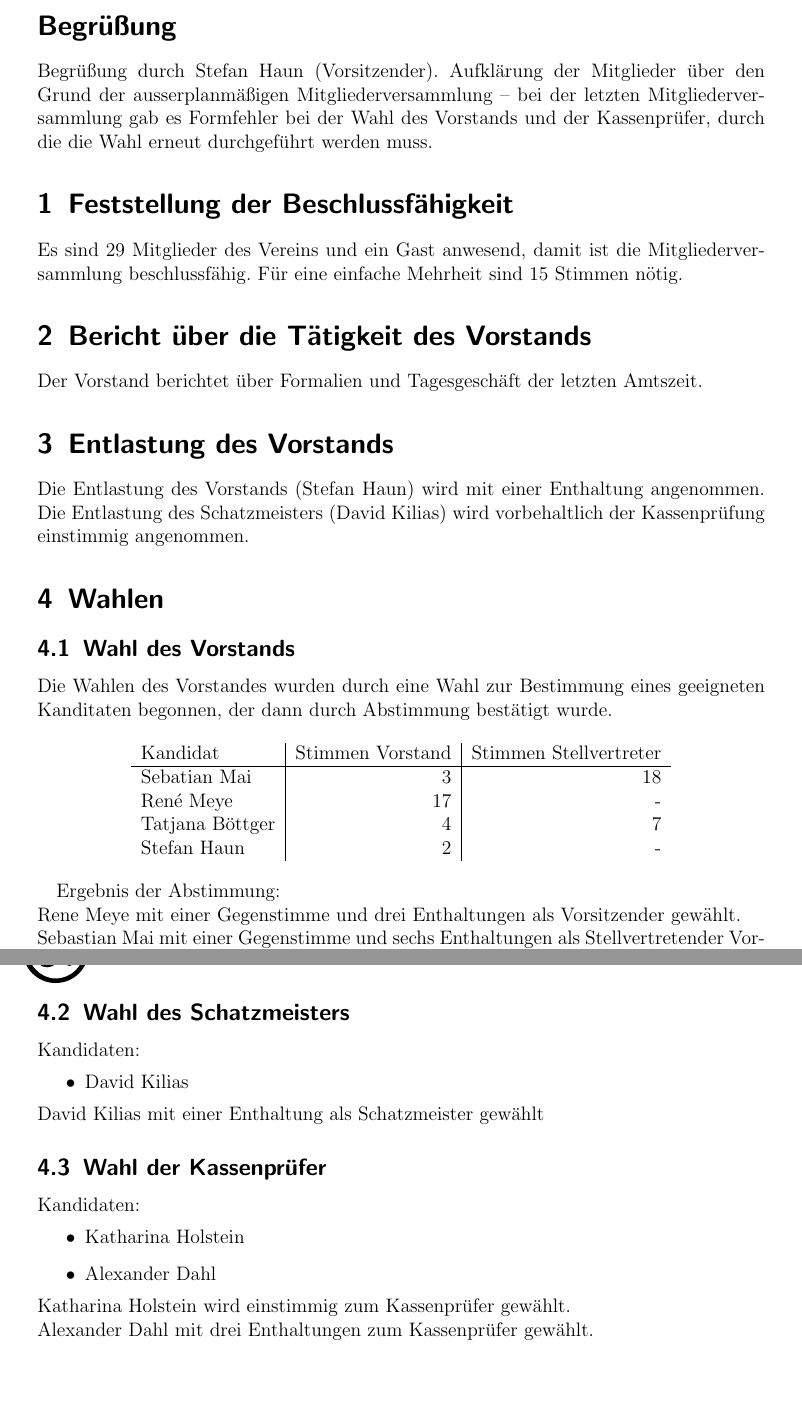
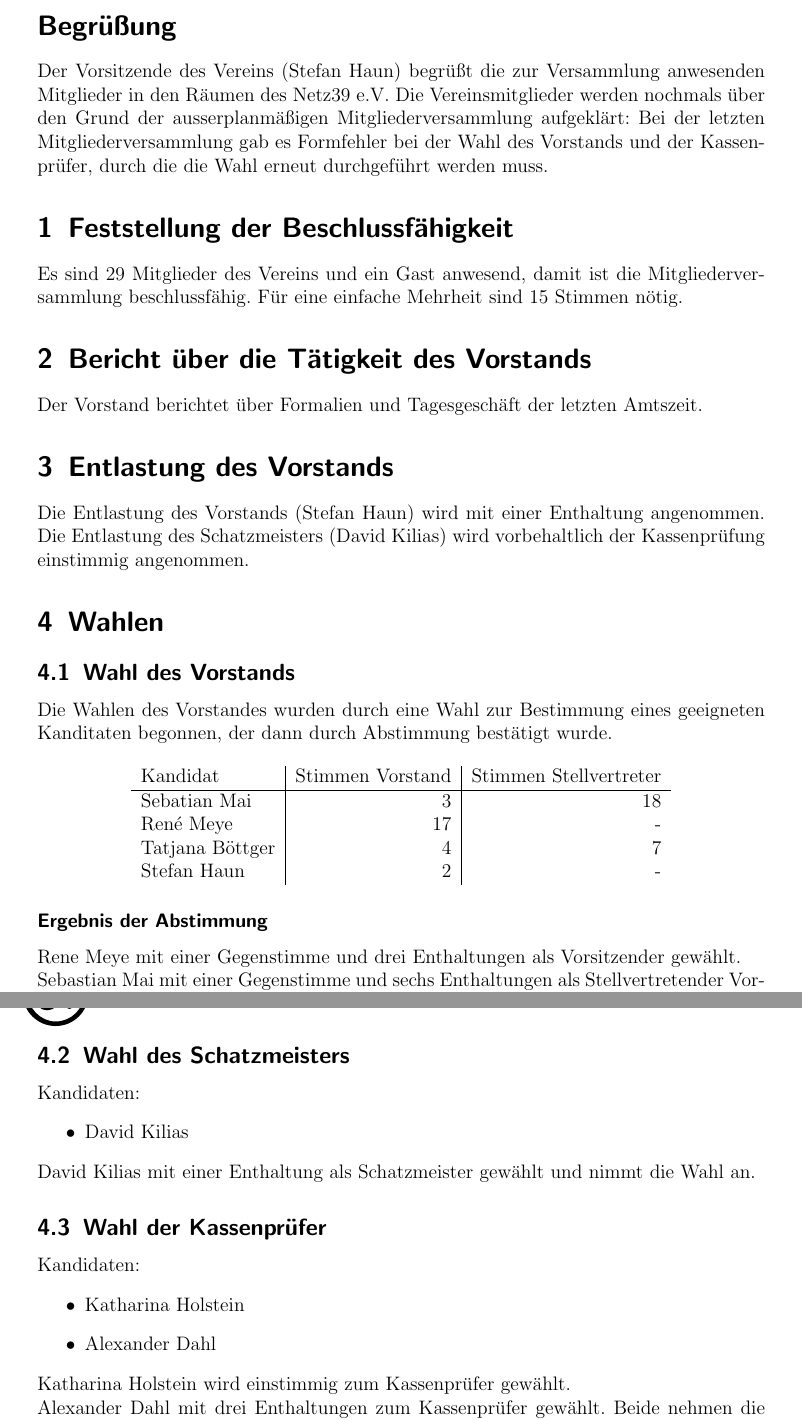
Before and after one commit to netz39/mv, a LaTeX document (mv.tex): two parts of pages 3 and 4 of 4 before the commit and two parts of pages 3 and 4 of 6 after it, joined at a grey line, cut so that both start at the same text, the shorter picture padded with empty space. Compiled offline with pdfLaTeX.

```diff
--- a/mv.tex
+++ b/mv.tex
@@ -131,8 +131,8 @@
 
 \clearpage
 \section*{Begrüßung}
-Begrüßung durch Stefan Haun (Vorsitzender).
-Aufklärung der Mitglieder über den Grund der ausserplanmäßigen Mitgliederversammlung – bei der letzten Mitgliederversammlung gab es Formfehler bei der Wahl des Vorstands und der Kassenprüfer, durch die die Wahl erneut durchgeführt werden muss.
+Der Vorsitzende des Vereins (Stefan Haun) begrüßt die zur Versammlung anwesenden Mitglieder in den Räumen des Netz39 e.V.
+Die Vereinsmitglieder werden nochmals über den Grund der ausserplanmäßigen Mitgliederversammlung aufgeklärt: Bei der letzten Mitgliederversammlung gab es Formfehler bei der Wahl des Vorstands und der Kassenprüfer, durch die die Wahl erneut durchgeführt werden muss.
 
 \section{Feststellung der Beschlussfähigkeit}
 Es sind 29 Mitglieder des Vereins und ein Gast anwesend, damit ist die Mitgliederversammlung beschlussfähig. Für eine einfache Mehrheit sind 15 Stimmen nötig.
@@ -158,6 +158,6 @@
 		\end{tabular}
 \end{center}
 
-Ergebnis der Abstimmung: \\
+\subsubsection*{Ergebnis der Abstimmung}
 Rene Meye mit einer Gegenstimme und drei Enthaltungen als Vorsitzender gewählt. \\
 Sebastian Mai mit einer Gegenstimme und sechs Enthaltungen als Stellvertretender Vorsitzender gewählt.
@@ -167,7 +168,7 @@
 \begin{itemize}
 	\item David Kilias
 \end{itemize}
-David Kilias mit einer Enthaltung als Schatzmeister gewählt
+David Kilias mit einer Enthaltung als Schatzmeister gewählt und nimmt die Wahl an.
 
 \subsection{Wahl der Kassenprüfer}
 Kandidaten:
@@ -176,7 +177,7 @@
   \item Alexander Dahl
 \end{itemize}
 Katharina Holstein wird einstimmig zum Kassenprüfer gewählt. \\
-Alexander Dahl mit drei Enthaltungen zum Kassenprüfer gewählt.
+Alexander Dahl mit drei Enthaltungen zum Kassenprüfer gewählt. Beide nehmen die Wahl an.
 
 \section{Beschlussfassung über ein Standardformular zur Aufnahme natürlicher Personen als Fördermitglieder zur Erfüllung von § 1
 Abs. 5 der Beitrags- und Mahnordnung}
```
Also changed, not shown: appendix.tex (added, +1 -0 lines), mv.pdf, mv.tex (3 more changed lines).
